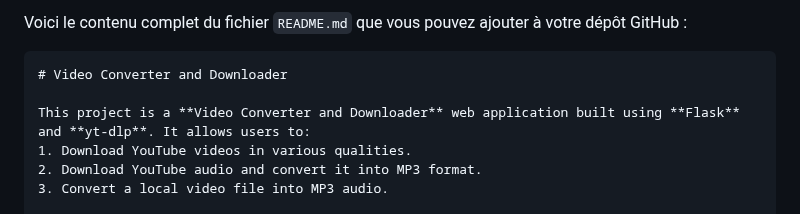
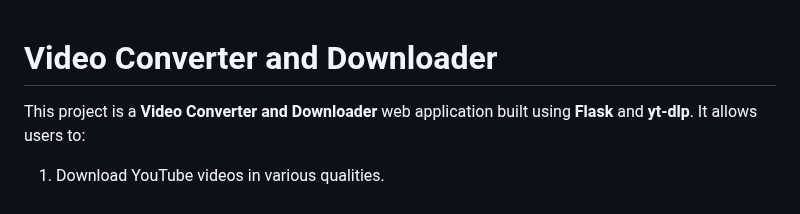
Before and after one commit to noredinbah/YouTube-Downloader-and-Converter-Website-flask, a Markdown page: README.md, the part around the change. Rendered like a GitHub page.

````diff
--- a/README.md
+++ b/README.md
@@ -1,6 +1,6 @@
-Voici le contenu complet du fichier `README.md` que vous pouvez ajouter à votre dépôt GitHub :
 
-```markdown
+
+
 # Video Converter and Downloader
 
 This project is a **Video Converter and Downloader** web application built using **Flask** and **yt-dlp**. It allows users to:
````
